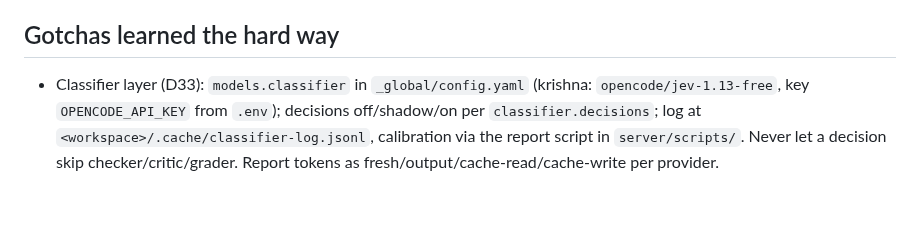
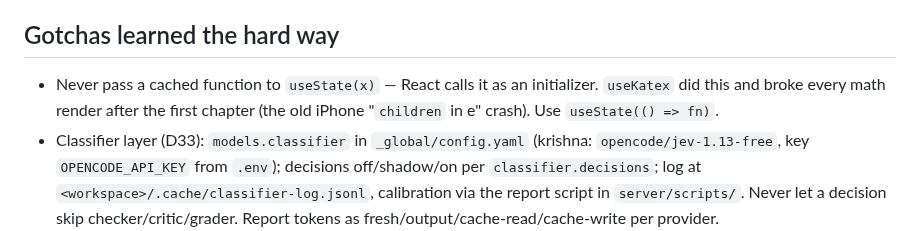
Before and after one commit to krishna-vinci/learny, a Markdown page: AGENT_MEMORY.md, the part around the change. Drawn GitHub-style; blank space fills up the shorter version.

Commit message:
docs: AGENT_MEMORY — useState function gotcha
Co-Authored-By: Claude Opus 5.5 <noreply@anthropic.com>

```diff
--- a/AGENT_MEMORY.md
+++ b/AGENT_MEMORY.md
@@ -55,6 +55,7 @@ The orchestrator keeps the rest of this file current. When something listed unde
 - The study tree git repo auto-commits per role author (tutor/librarian/drafter/checker/cardsmith/critic/user/system).
 
 ## Gotchas learned the hard way
+- Never pass a cached function to `useState(x)` — React calls it as an initializer. `useKatex` did this and broke every math render after the first chapter (the old iPhone "`children` in e" crash). Use `useState(() => fn)`.
 - Classifier layer (D33): `models.classifier` in `_global/config.yaml` (krishna: `opencode/jev-1.13-free`, key `OPENCODE_API_KEY` from `.env`); decisions off/shadow/on per `classifier.decisions`; log at `<workspace>/.cache/classifier-log.jsonl`, calibration via the report script in `server/scripts/`. Never let a decision skip checker/critic/grader. Report tokens as fresh/output/cache-read/cache-write per provider.
 - Visuals (D32): `::visual` in `<set>/visuals/` — `.json` widgets = pure SVG layouts in `shared/src/visuals/` (reader + book share them); `.html` sketches load libs from public `/visual-runtime/<lib>.<hash>.js` (no auth, strict filename allowlist) inside the unchanged `allow-scripts` sandbox. Use `expr-eval-fork`, never `expr-eval` (code-exec advisories).
 - Visuals (D31): `::artifact` declarations render only in the reader's Visuals tab (collected by `chapterVisuals()` in `shared/src/media.ts`), never in prose; tabs show only when a chapter has visuals. YouTube/images/charts stay inline.
```
